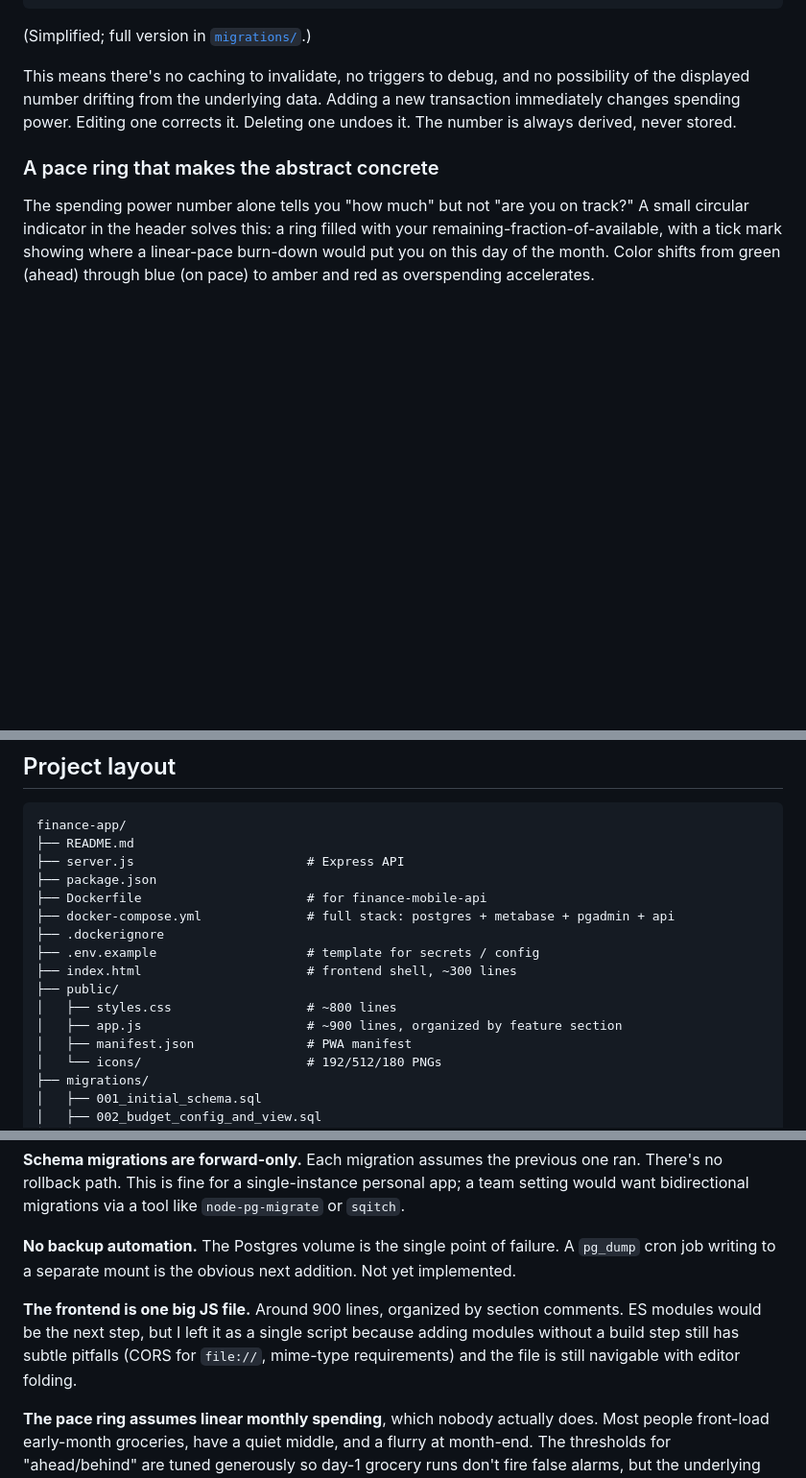
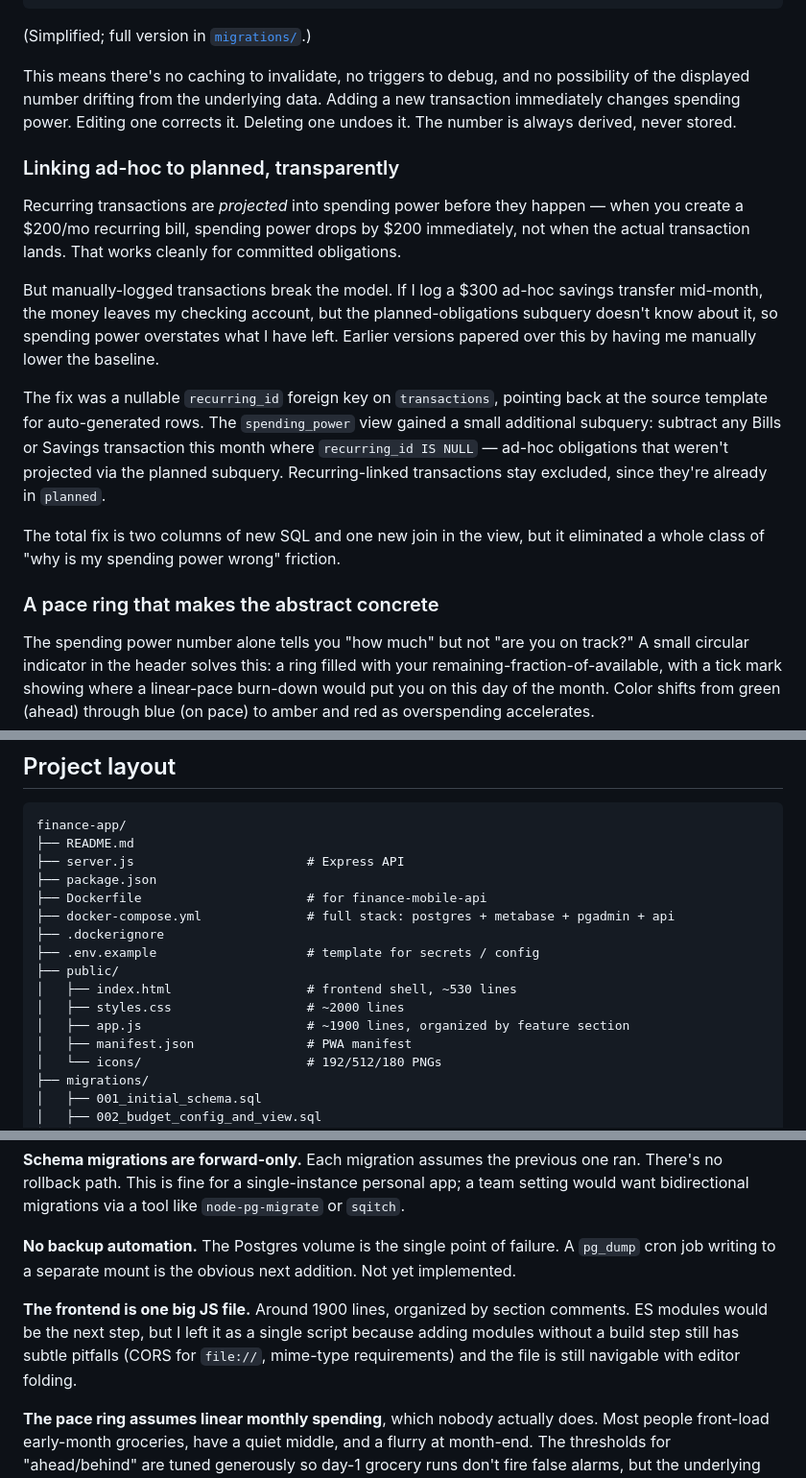
Before and after one commit to Cinos325/Runway, a Markdown page: README.md, 3 parts joined by grey strips. Shown at 96% size. Drawn GitHub-style; blank space fills up the shorter version.

```diff
--- a/README.md
+++ b/README.md
@@ -93,6 +93,16 @@ CROSS JOIN (SELECT SUM(amount) AS total FROM transactions
 
 This means there's no caching to invalidate, no triggers to debug, and no possibility of the displayed number drifting from the underlying data. Adding a new transaction immediately changes spending power. Editing one corrects it. Deleting one undoes it. The number is always derived, never stored.
 
+### Linking ad-hoc to planned, transparently
+
+Recurring transactions are *projected* into spending power before they happen — when you create a $200/mo recurring bill, spending power drops by $200 immediately, not when the actual transaction lands. That works cleanly for committed obligations.
+
+But manually-logged transactions break the model. If I log a $300 ad-hoc savings transfer mid-month, the money leaves my checking account, but the planned-obligations subquery doesn't know about it, so spending power overstates what I have left. Earlier versions papered over this by having me manually lower the baseline.
+
+The fix was a nullable `recurring_id` foreign key on `transactions`, pointing back at the source template for auto-generated rows. The `spending_power` view gained a small additional subquery: subtract any Bills or Savings transaction this month where `recurring_id IS NULL` — ad-hoc obligations that weren't projected via the planned subquery. Recurring-linked transactions stay excluded, since they're already in `planned`.
+
+The total fix is two columns of new SQL and one new join in the view, but it eliminated a whole class of "why is my spending power wrong" friction.
+
 ### A pace ring that makes the abstract concrete
 
 The spending power number alone tells you "how much" but not "are you on track?" A small circular indicator in the header solves this: a ring filled with your remaining-fraction-of-available, with a tick mark showing where a linear-pace burn-down would put you on this day of the month. Color shifts from green (ahead) through blue (on pace) to amber and red as overspending accelerates.
@@ -154,10 +164,10 @@ finance-app/
 ├── docker-compose.yml              # full stack: postgres + metabase + pgadmin + api
 ├── .dockerignore
 ├── .env.example                    # template for secrets / config
-├── index.html                      # frontend shell, ~300 lines
 ├── public/
-│   ├── styles.css                  # ~800 lines
-│   ├── app.js                      # ~900 lines, organized by feature section
+│   ├── index.html                  # frontend shell, ~530 lines
+│   ├── styles.css                  # ~2000 lines
+│   ├── app.js                      # ~1900 lines, organized by feature section
 │   ├── manifest.json               # PWA manifest
 │   └── icons/                      # 192/512/180 PNGs
 ├── migrations/
@@ -212,7 +222,7 @@ These are intentional choices, not oversights — but they're real, and worth be
 
 **No backup automation.** The Postgres volume is the single point of failure. A `pg_dump` cron job writing to a separate mount is the obvious next addition. Not yet implemented.
 
-**The frontend is one big JS file.** Around 900 lines, organized by section comments. ES modules would be the next step, but I left it as a single script because adding modules without a build step still has subtle pitfalls (CORS for `file://`, mime-type requirements) and the file is still navigable with editor folding.
+**The frontend is one big JS file.** Around 1900 lines, organized by section comments. ES modules would be the next step, but I left it as a single script because adding modules without a build step still has subtle pitfalls (CORS for `file://`, mime-type requirements) and the file is still navigable with editor folding.
 
 **The pace ring assumes linear monthly spending**, which nobody actually does. Most people front-load early-month groceries, have a quiet middle, and a flurry at month-end. The thresholds for "ahead/behind" are tuned generously so day-1 grocery runs don't fire false alarms, but the underlying model is admittedly simplistic.
 
```
